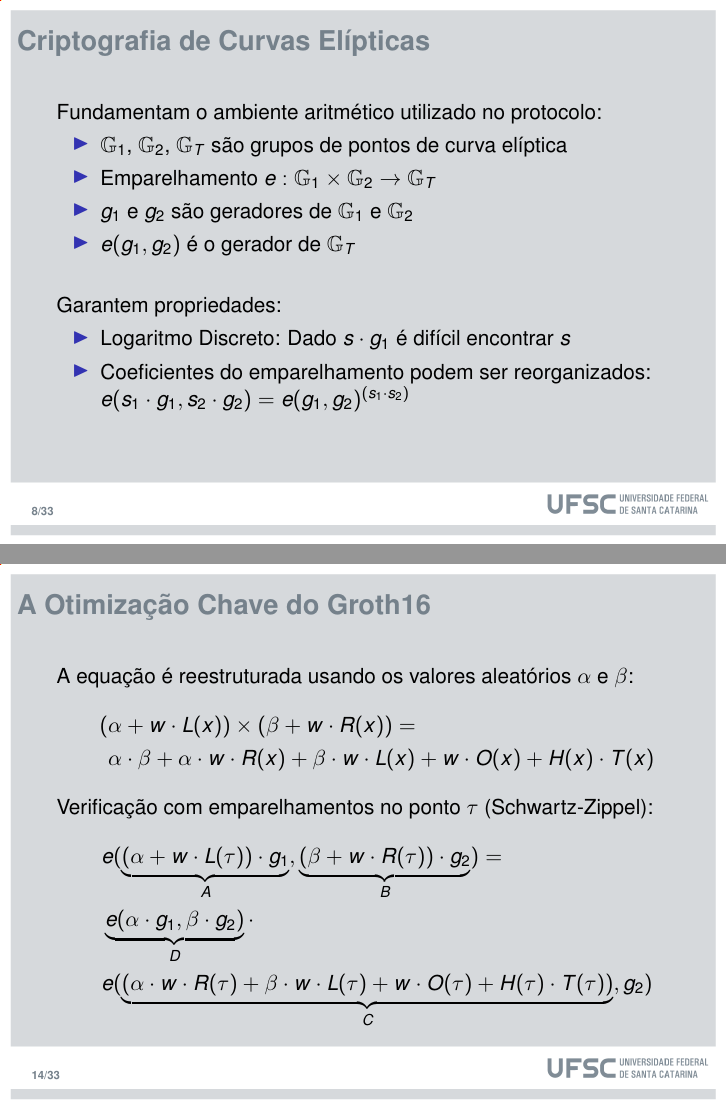
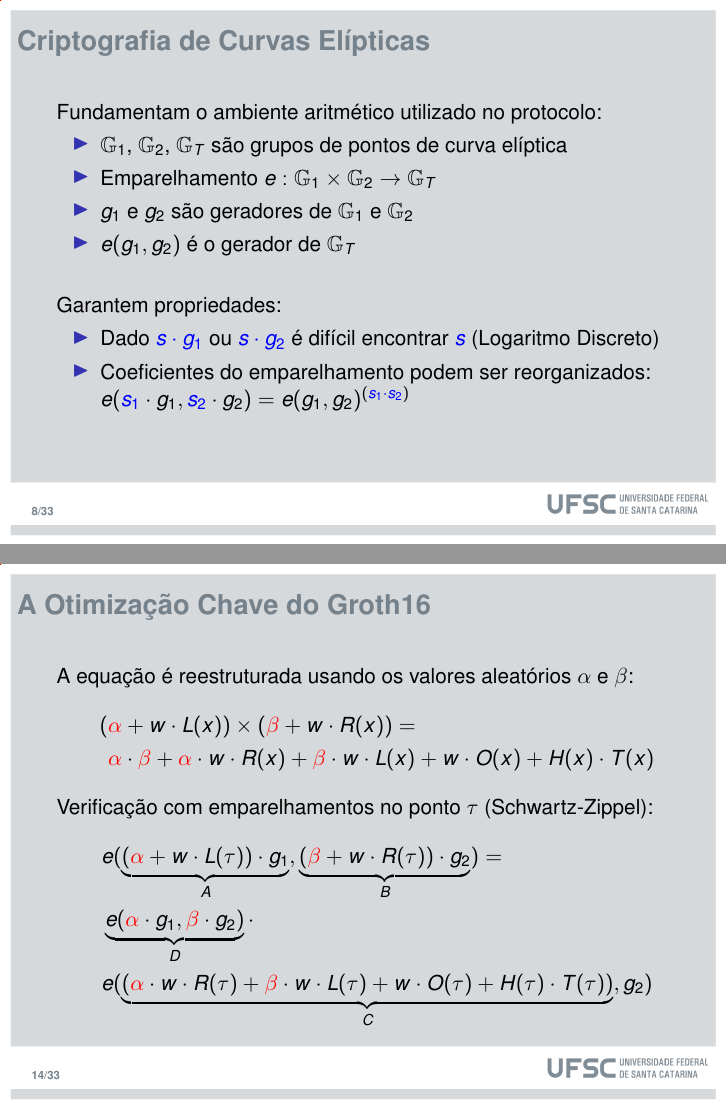
Before and after one commit to AlexDavisNeuwiem/TCC-Slides, LaTeX slides (Main.tex): pages 8 and 14 of 34, joined at a grey line. Compiled offline with pdfLaTeX.

Commit message:
Aprimora slides

```diff
--- a/Main.tex
+++ b/Main.tex
@@ -218,8 +218,8 @@ Fundamentam o ambiente aritmético utilizado no protocolo:
 \vspace{0.5cm}
 Garantem propriedades:
   \begin{itemize}
-      \item Logaritmo Discreto: Dado $s \cdot g_1$ é difícil encontrar $s$
-      \item Coeficientes do emparelhamento podem ser reorganizados: $e(s_1 \cdot g_1, s_2 \cdot g_2) = e(g_1, g_2)^{(s_1 \cdot s_2)}$
+      \item Dado \textcolor{blue}{$s \cdot g_1$} ou \textcolor{blue}{$s \cdot g_2$} é difícil encontrar \textcolor{blue}{$s$} (Logaritmo Discreto)
+      \item Coeficientes do emparelhamento podem ser reorganizados: $e(\textcolor{blue}{s_1} \cdot g_1, \textcolor{blue}{s_2} \cdot g_2) = e(g_1, g_2)^{(\textcolor{blue}{s_1 \cdot s_2})}$
   \end{itemize}
 \end{frame}
 
@@ -379,16 +379,16 @@ Note que L(x), R(x), O(x) e T(x) são públicos e apenas um provador honesto pod
 \begin{frame}{A Otimização Chave do Groth16}
 A equação é reestruturada usando os valores aleatórios $\alpha$ e $\beta$:
 \begin{align*}
-( &\alpha + w \cdot L(x)) \times (\beta + w \cdot R(x)) = \\
-&\alpha \cdot \beta + \alpha \cdot w \cdot R(x) + \beta \cdot w \cdot L(x) + w \cdot O(x) + H(x) \cdot T(x)
+( &\textcolor{red}{\alpha} + w \cdot L(x)) \times (\textcolor{red}{\beta} + w \cdot R(x)) = \\
+&\textcolor{red}{\alpha} \cdot \textcolor{red}{\beta} + \textcolor{red}{\alpha} \cdot w \cdot R(x) + \textcolor{red}{\beta} \cdot w \cdot L(x) + w \cdot O(x) + H(x) \cdot T(x)
 \end{align*}
 
 Verificação com emparelhamentos no ponto $\tau$ (Schwartz-Zippel):
 \begin{align*}
-& e(\underbrace{ \left( \alpha + w \cdot L(\tau) \right) \cdot g_1 }_{A},
-\underbrace{ \left( \beta + w \cdot R(\tau) \right) \cdot g_2 }_{B}) = \\
-& \underbrace{e(\alpha \cdot g_1, \beta \cdot g_2)}_{D} \cdot \\
-& e(\underbrace{\left( \alpha \cdot w \cdot R(\tau) + \beta \cdot w \cdot L(\tau) + w \cdot O(\tau) + H(\tau) \cdot T(\tau) \right)}_{C}, g_2)
+& e(\underbrace{ \left( \textcolor{red}{\alpha} + w \cdot L(\tau) \right) \cdot g_1 }_{A},
+\underbrace{ \left( \textcolor{red}{\beta} + w \cdot R(\tau) \right) \cdot g_2 }_{B}) = \\
+& \underbrace{e(\textcolor{red}{\alpha} \cdot g_1, \textcolor{red}{\beta} \cdot g_2)}_{D} \cdot \\
+& e(\underbrace{\left( \textcolor{red}{\alpha} \cdot w \cdot R(\tau) + \textcolor{red}{\beta} \cdot w \cdot L(\tau) + w \cdot O(\tau) + H(\tau) \cdot T(\tau) \right)}_{C}, g_2)
 \end{align*}
 
 \end{frame}
```
Also changed, not shown: Main.pdf, Main.tex (2 more changed lines).
